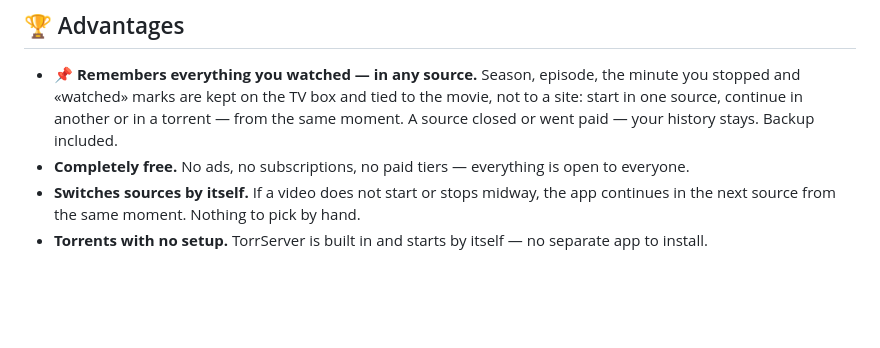
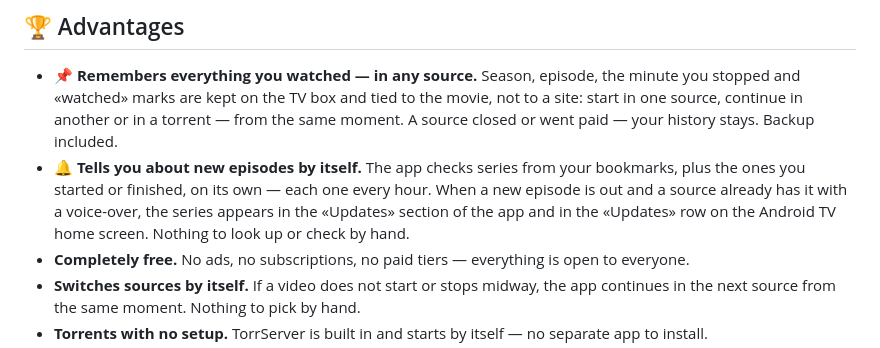
Before and after one commit to traf666/fixer-tv, a Markdown page: README.en.md, the part around the change. GitHub-like rendering; blank space fills up the shorter version.

```diff
--- a/README.en.md
+++ b/README.en.md
@@ -70,6 +70,10 @@ and sit through their ads.
 - 📌 **Remembers everything you watched — in any source.** Season, episode, the minute you stopped and «watched» marks are
   kept on the TV box and tied to the movie, not to a site: start in one source, continue in another or in a torrent — from
   the same moment. A source closed or went paid — your history stays. Backup included.
+- 🔔 **Tells you about new episodes by itself.** The app checks series from your bookmarks, plus the ones you started or
+  finished, on its own — each one every hour. When a new episode is out and a source already has it with a voice-over, the
+  series appears in the «Updates» section of the app and in the «Updates» row on the Android TV home screen. Nothing to
+  look up or check by hand.
 - **Completely free.** No ads, no subscriptions, no paid tiers — everything is open to everyone.
 - **Switches sources by itself.** If a video does not start or stops midway, the app continues in the next source from
   the same moment. Nothing to pick by hand.
```
Also changed, not shown: README.md (+3 -0 lines).
